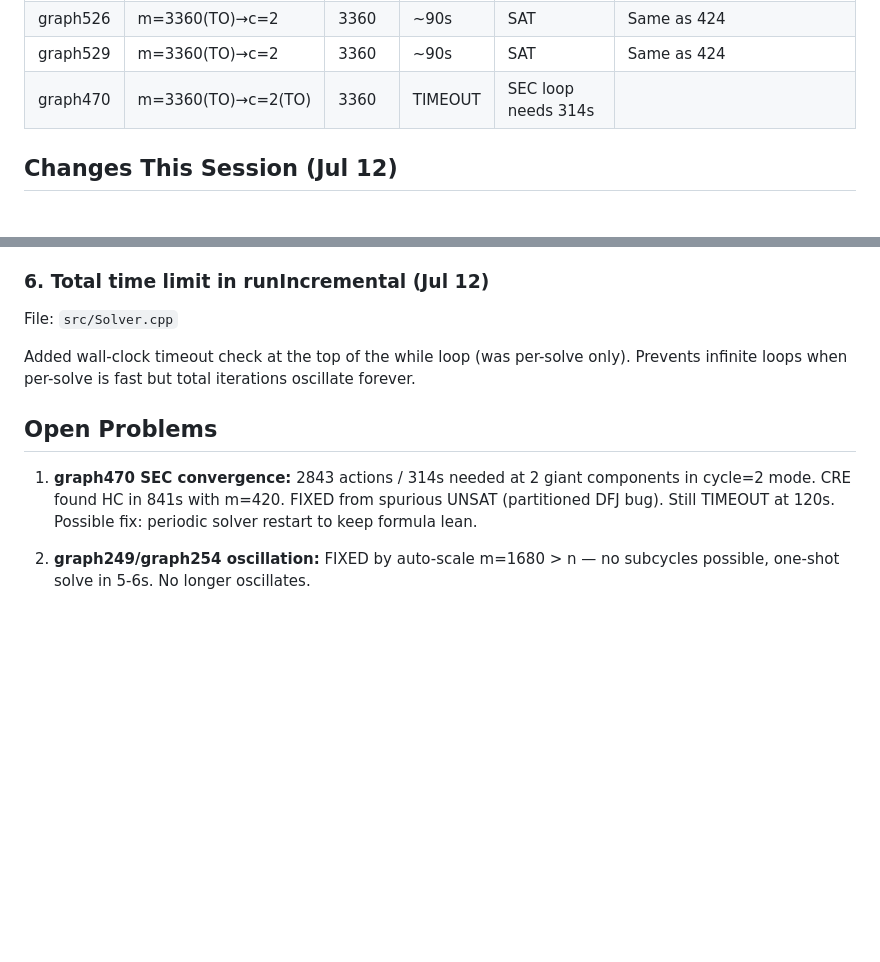
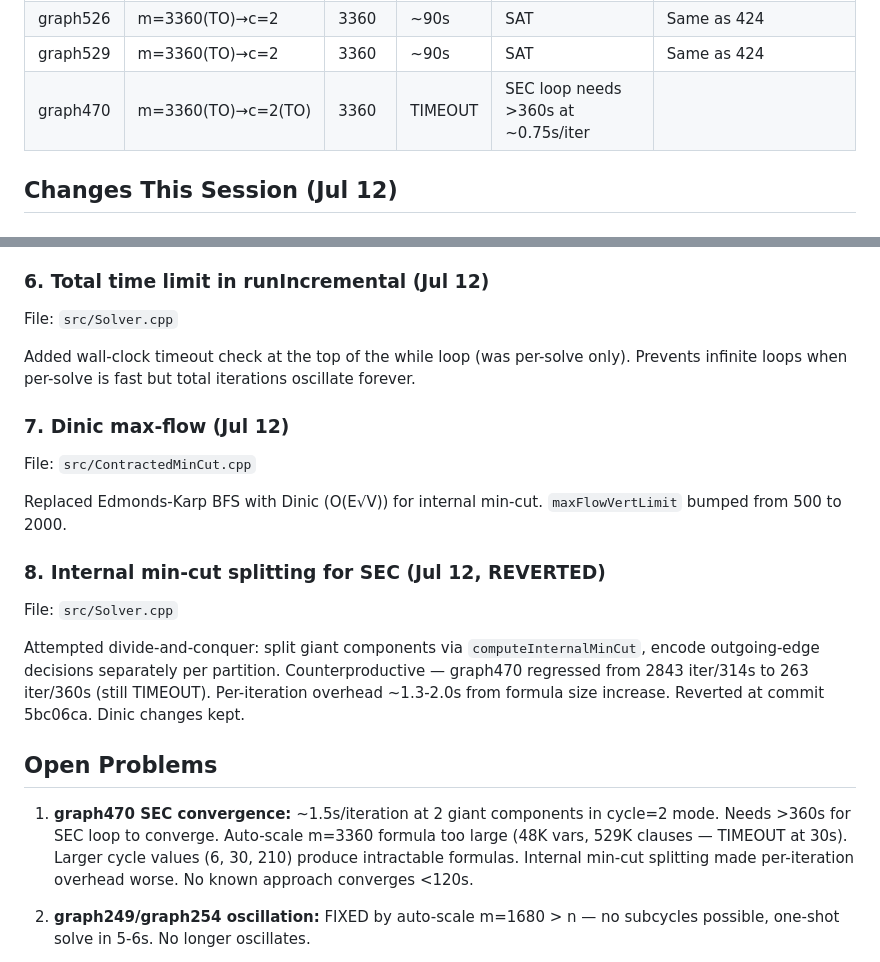
Before and after one commit to wizardap/HCP, a Markdown page: AGENTS.md, 2 parts joined by grey strips. Rendered like a GitHub page; blank space fills up the shorter version.

Commit message:
docs: update benchmark 17/18 solved at 120s, Dinic + min-cut exploration
- graph249/graph254 solved via auto-scale CRE (m=1680 > n)
- Dinic max-flow added to ContractedMinCut.cpp
- Internal min-cut splitting for SEC explored, found
  counterproductive (increased per-iteration overhead),
  reverted at 5bc06ca. Dinic changes kept.
- 17/18 FHCPP graphs solved at 120s; graph470 TIMEOUT

```diff
--- a/AGENTS.md
+++ b/AGENTS.md
@@ -66,7 +66,7 @@ Defaults to 600s time limit; use `--time-limit 120` for 120s.
 | graph522 | m=3360(TO)→c=2 | 3360 | ~90s | SAT | Same as 424 |
 | graph526 | m=3360(TO)→c=2 | 3360 | ~90s | SAT | Same as 424 |
 | graph529 | m=3360(TO)→c=2 | 3360 | ~90s | SAT | Same as 424 |
-| graph470 | m=3360(TO)→c=2(TO) | 3360 | TIMEOUT | SEC loop needs 314s |
+| graph470 | m=3360(TO)→c=2(TO) | 3360 | TIMEOUT | SEC loop needs >360s at ~0.75s/iter |
 
 ## Changes This Session (Jul 12)
 
@@ -106,9 +106,19 @@ File: `src/Solver.cpp`
 
 Added wall-clock timeout check at the top of the while loop (was per-solve only). Prevents infinite loops when per-solve is fast but total iterations oscillate forever.
 
+### 7. Dinic max-flow (Jul 12)
+File: `src/ContractedMinCut.cpp`
+
+Replaced Edmonds-Karp BFS with Dinic (O(E√V)) for internal min-cut. `maxFlowVertLimit` bumped from 500 to 2000.
+
+### 8. Internal min-cut splitting for SEC (Jul 12, REVERTED)
+File: `src/Solver.cpp`
+
+Attempted divide-and-conquer: split giant components via `computeInternalMinCut`, encode outgoing-edge decisions separately per partition. Counterproductive — graph470 regressed from 2843 iter/314s to 263 iter/360s (still TIMEOUT). Per-iteration overhead ~1.3-2.0s from formula size increase. Reverted at commit 5bc06ca. Dinic changes kept.
+
 ## Open Problems
 
-1. **graph470 SEC convergence:** 2843 actions / 314s needed at 2 giant components in cycle=2 mode. CRE found HC in 841s with m=420. FIXED from spurious UNSAT (partitioned DFJ bug). Still TIMEOUT at 120s. Possible fix: periodic solver restart to keep formula lean.
+1. **graph470 SEC convergence:** ~1.5s/iteration at 2 giant components in cycle=2 mode. Needs >360s for SEC loop to converge. Auto-scale m=3360 formula too large (48K vars, 529K clauses — TIMEOUT at 30s). Larger cycle values (6, 30, 210) produce intractable formulas. Internal min-cut splitting made per-iteration overhead worse. No known approach converges <120s.
 
 2. **graph249/graph254 oscillation:** FIXED by auto-scale m=1680 > n — no subcycles possible, one-shot solve in 5-6s. No longer oscillates.
 
```
